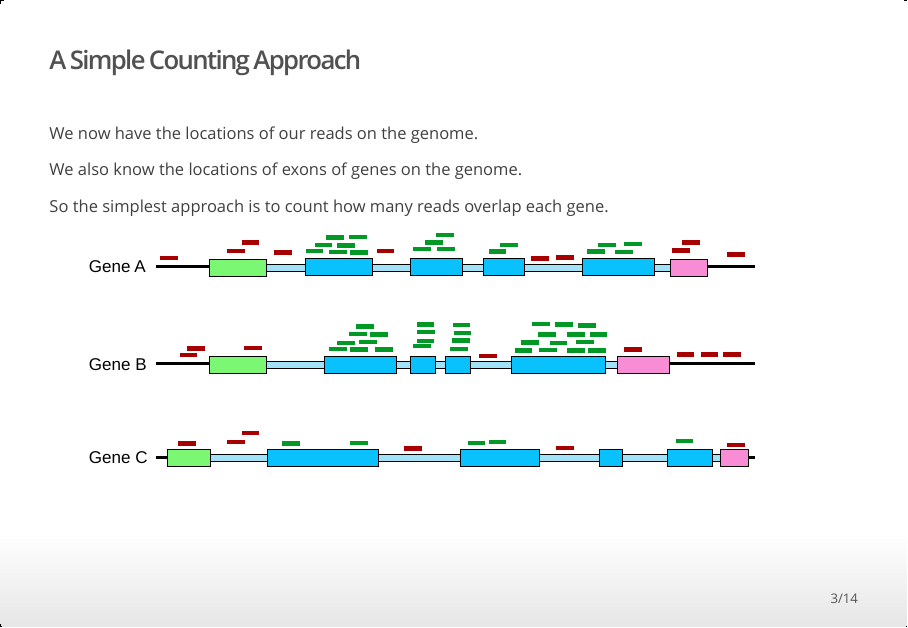
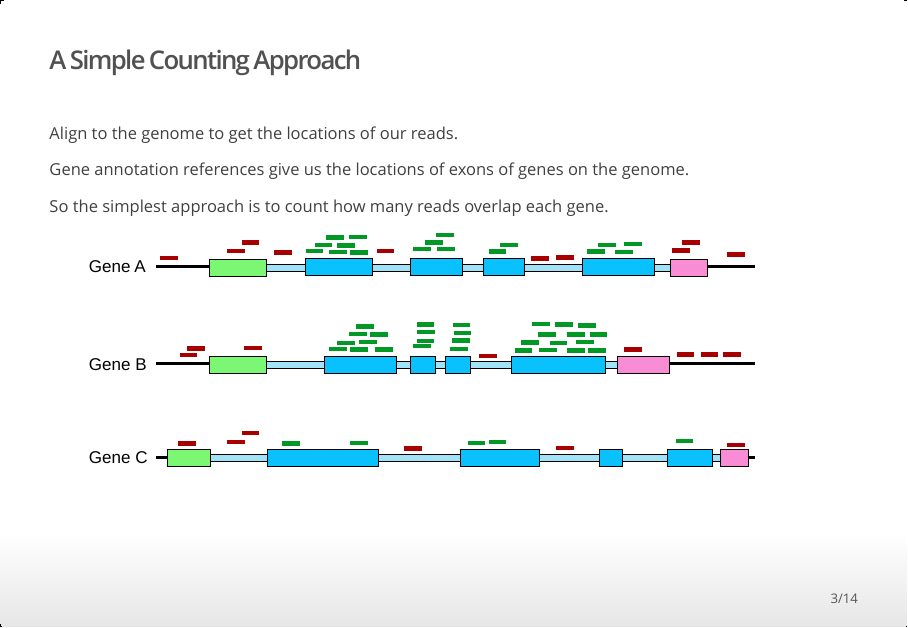
Before and after one commit to bioinformatics-core-shared-training/RNAseq_Summer_School_2021, an R Markdown document (Markdowns/05_Quantification_with_Salmon_introduction.Rmd): page 3 of 14. The pictures show the output file Markdowns/05_Quantification_with_Salmon_introduction.html that the author committed with the source, opened offline.

Commit message:
Update first slide

```diff
--- a/Markdowns/05_Quantification_with_Salmon_introduction.Rmd
+++ b/Markdowns/05_Quantification_with_Salmon_introduction.Rmd
@@ -20,9 +20,9 @@ bibliography: ref.bib
 
 ## A Simple Counting Approach
 
-We now have the locations of our reads on the genome.
+Align to the genome to get the locations of our reads.
 
-We also know the locations of exons of genes on the genome.
+Gene annotation references give us the locations of exons of genes on the genome.
 
 So the simplest approach is to count how many reads overlap each gene.
 
```
Also changed, not shown: Markdowns/05_Quantification_with_Salmon_introduction.html.
